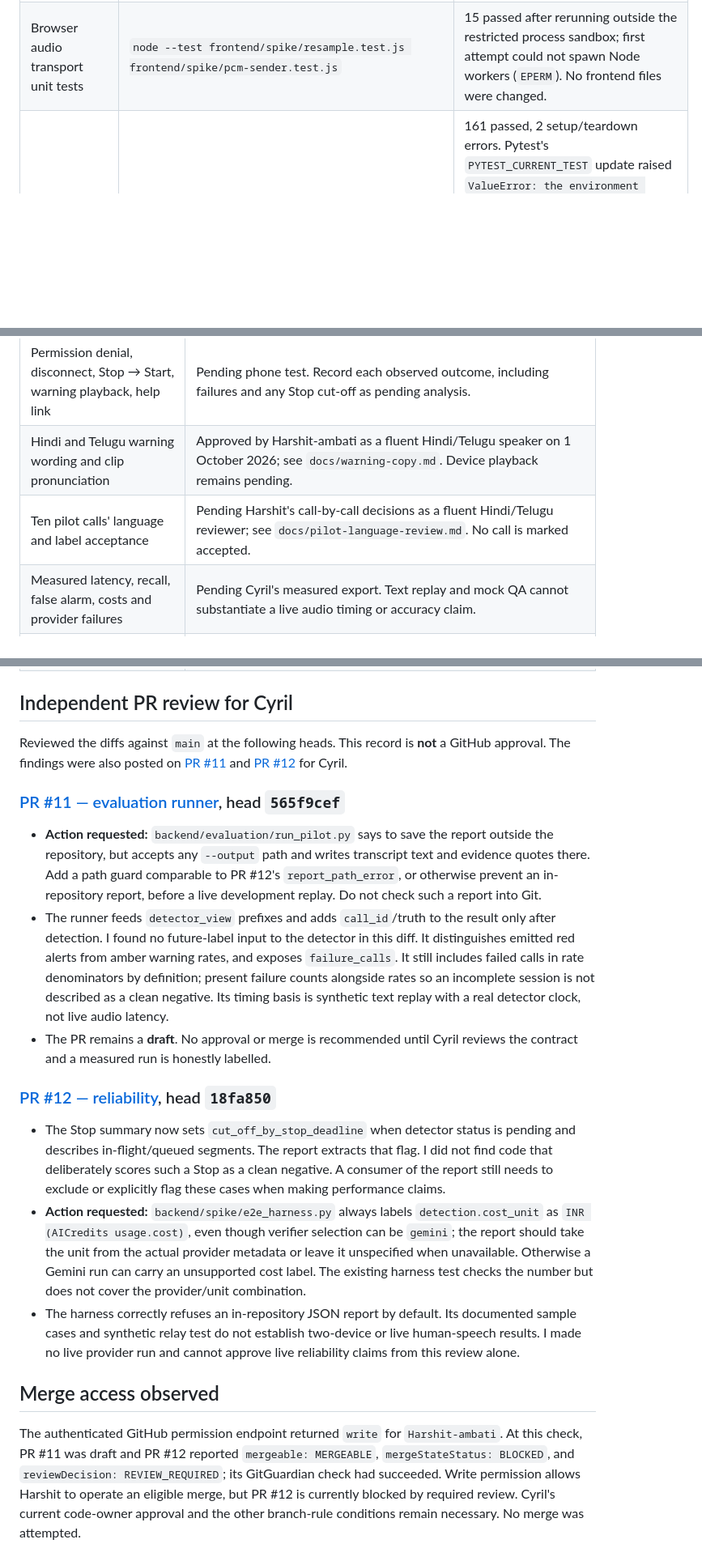
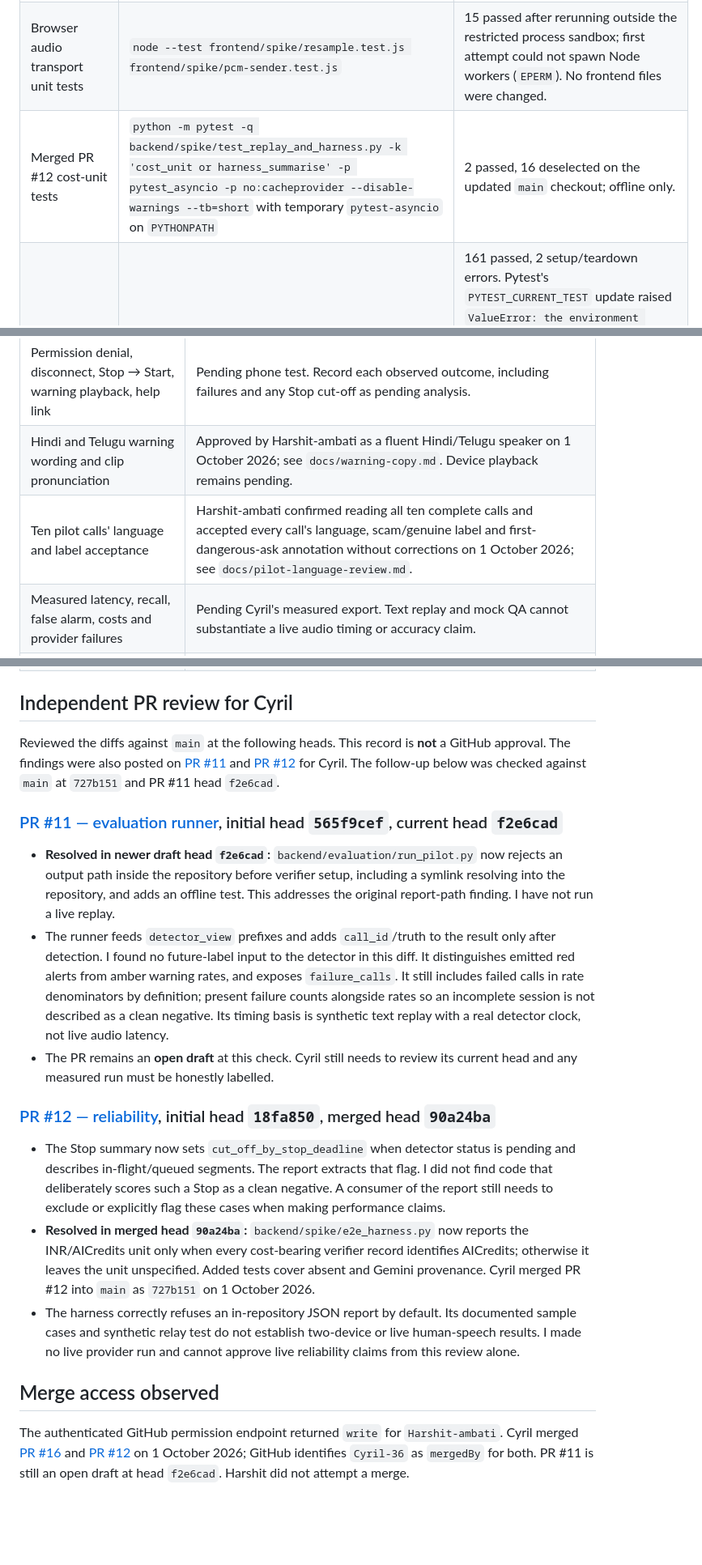
Before and after one commit to Cyril-36/callkavach, a Markdown page: docs/qa-and-submission.md, 3 parts joined by grey strips. Shown at 81% size. Drawn GitHub-style; blank space fills up the shorter version.

Commit message:
docs: record ten-call language acceptance and PR follow-up

```diff
--- a/docs/qa-and-submission.md
+++ b/docs/qa-and-submission.md
@@ -10,6 +10,7 @@ Scope: Harshit's non-API handoff on `harshit/non-api-handoff`, based on `main` c
 | Multilingual development pilot structure | `python backend/evaluation/validate_multilingual_pilot.py` | Validated ten pilot calls. This is structural validation, not human language approval. |
 | Development set structure | `python backend/evaluation/validate_dev_set.py` | Validated 12 development calls. |
 | Browser audio transport unit tests | `node --test frontend/spike/resample.test.js frontend/spike/pcm-sender.test.js` | 15 passed after rerunning outside the restricted process sandbox; first attempt could not spawn Node workers (`EPERM`). No frontend files were changed. |
+| Merged PR #12 cost-unit tests | `python -m pytest -q backend/spike/test_replay_and_harness.py -k 'cost_unit or harness_summarise' -p pytest_asyncio -p no:cacheprovider --disable-warnings --tb=short` with temporary `pytest-asyncio` on `PYTHONPATH` | 2 passed, 16 deselected on the updated `main` checkout; offline only. |
 | Backend spike tests | `python -m pytest -q backend/spike -p pytest_asyncio -p no:cacheprovider --disable-warnings --tb=short` with temporary `pytest-asyncio` on `PYTHONPATH` | 161 passed, 2 setup/teardown errors. Pytest's `PYTEST_CURRENT_TEST` update raised `ValueError: the environment variable is longer than 32767 characters` for two long parameter names in `test_invalid_frames_are_rejected`; those two test bodies did not execute. A focused run excluding that parametrized test yielded 159 passed, 3 deselected. This is **not** a wholly passing backend suite. The dependency was installed to a temporary directory, not to the repository. |
 | Static warning clips | Python `wave` read all six `assets/warnings/*.wav`; Windows `System.Media.SoundPlayer.PlaySync()` played each | Revised Piper clips decoded as mono 22,050 Hz, 16-bit PCM and played locally without error. Harshit, confirming fluency in Hindi and Telugu, approved the four language clips' wording, pauses and pronunciation. English pronunciation and browser/phone playback remain pending. |
 | Browser capture lifecycle | Served `backend/spike/audio_ws.py` locally with `STT_PROVIDER=mock` and `LLM_PROVIDER=off`, then opened `http://127.0.0.1:8766/lifecycle.test.html` in the in-app browser. | The first run reported **14 failures**, each a timeout with status still `Listening ...`. A visible in-app browser retry also timed out after reaching `Listening`; the server accepted a WebSocket but the page did not show received samples. The test uses a synthetic oscillator; it did not capture real microphone audio or call a provider. The cause remains undiagnosed, so browser lifecycle QA has not passed. |
@@ -22,27 +23,27 @@ Scope: Harshit's non-API handoff on `harshit/non-api-handoff`, based on `main` c
 | Second-device phone test | Pending deployed URL. Record phone model/OS, browser/version, date, and whether the test speech was synthetic or consented. |
 | Permission denial, disconnect, Stop → Start, warning playback, help link | Pending phone test. Record each observed outcome, including failures and any Stop cut-off as pending analysis. |
 | Hindi and Telugu warning wording and clip pronunciation | Approved by Harshit-ambati as a fluent Hindi/Telugu speaker on 1 October 2026; see `docs/warning-copy.md`. Device playback remains pending. |
-| Ten pilot calls' language and label acceptance | Pending Harshit's call-by-call decisions as a fluent Hindi/Telugu reviewer; see `docs/pilot-language-review.md`. No call is marked accepted. |
+| Ten pilot calls' language and label acceptance | Harshit-ambati confirmed reading all ten complete calls and accepted every call's language, scam/genuine label and first-dangerous-ask annotation without corrections on 1 October 2026; see `docs/pilot-language-review.md`. |
 | Measured latency, recall, false alarm, costs and provider failures | Pending Cyril's measured export. Text replay and mock QA cannot substantiate a live audio timing or accuracy claim. |
 | Final README | Current `README.md` still says the repository contains only planning and lacks a working listener, although `backend/` and `frontend/spike/` code now exist. Cyril should update the product and deployment description after integration; this handoff does not change README. |
 | Demo, public links, and final submission receipt | Pending Cyril's evidence. No demo or submission claim has been verified. |
 
 ## Independent PR review for Cyril
 
-Reviewed the diffs against `main` at the following heads. This record is **not** a GitHub approval. The findings were also posted on [PR #11](https://github.com/Cyril-36/callkavach/pull/11#issuecomment-5925717020) and [PR #12](https://github.com/Cyril-36/callkavach/pull/12#issuecomment-5925721901) for Cyril.
+Reviewed the diffs against `main` at the following heads. This record is **not** a GitHub approval. The findings were also posted on [PR #11](https://github.com/Cyril-36/callkavach/pull/11#issuecomment-5925717020) and [PR #12](https://github.com/Cyril-36/callkavach/pull/12#issuecomment-5925721901) for Cyril. The follow-up below was checked against `main` at `727b151` and PR #11 head `f2e6cad`.
 
-### [PR #11 — evaluation runner](https://github.com/Cyril-36/callkavach/pull/11), head `565f9cef`
+### [PR #11 — evaluation runner](https://github.com/Cyril-36/callkavach/pull/11), initial head `565f9cef`, current head `f2e6cad`
 
-- **Action requested:** `backend/evaluation/run_pilot.py` says to save the report outside the repository, but accepts any `--output` path and writes transcript text and evidence quotes there. Add a path guard comparable to PR #12's `report_path_error`, or otherwise prevent an in-repository report, before a live development replay. Do not check such a report into Git.
+- **Resolved in newer draft head `f2e6cad`:** `backend/evaluation/run_pilot.py` now rejects an output path inside the repository before verifier setup, including a symlink resolving into the repository, and adds an offline test. This addresses the original report-path finding. I have not run a live replay.
 - The runner feeds `detector_view` prefixes and adds `call_id`/truth to the result only after detection. I found no future-label input to the detector in this diff. It distinguishes emitted red alerts from amber warning rates, and exposes `failure_calls`. It still includes failed calls in rate denominators by definition; present failure counts alongside rates so an incomplete session is not described as a clean negative. Its timing basis is synthetic text replay with a real detector clock, not live audio latency.
-- The PR remains a **draft**. No approval or merge is recommended until Cyril reviews the contract and a measured run is honestly labelled.
+- The PR remains an **open draft** at this check. Cyril still needs to review its current head and any measured run must be honestly labelled.
 
-### [PR #12 — reliability](https://github.com/Cyril-36/callkavach/pull/12), head `18fa850`
+### [PR #12 — reliability](https://github.com/Cyril-36/callkavach/pull/12), initial head `18fa850`, merged head `90a24ba`
 
 - The Stop summary now sets `cut_off_by_stop_deadline` when detector status is pending and describes in-flight/queued segments. The report extracts that flag. I did not find code that deliberately scores such a Stop as a clean negative. A consumer of the report still needs to exclude or explicitly flag these cases when making performance claims.
-- **Action requested:** `backend/spike/e2e_harness.py` always labels `detection.cost_unit` as `INR (AICredits usage.cost)`, even though verifier selection can be `gemini`; the report should take the unit from the actual provider metadata or leave it unspecified when unavailable. Otherwise a Gemini run can carry an unsupported cost label. The existing harness test checks the number but does not cover the provider/unit combination.
+- **Resolved in merged head `90a24ba`:** `backend/spike/e2e_harness.py` now reports the INR/AICredits unit only when every cost-bearing verifier record identifies AICredits; otherwise it leaves the unit unspecified. Added tests cover absent and Gemini provenance. Cyril merged PR #12 into `main` as `727b151` on 1 October 2026.
 - The harness correctly refuses an in-repository JSON report by default. Its documented sample cases and synthetic relay test do not establish two-device or live human-speech results. I made no live provider run and cannot approve live reliability claims from this review alone.
 
 ## Merge access observed
 
-The authenticated GitHub permission endpoint returned `write` for `Harshit-ambati`. At this check, PR #11 was draft and PR #12 reported `mergeable: MERGEABLE`, `mergeStateStatus: BLOCKED`, and `reviewDecision: REVIEW_REQUIRED`; its GitGuardian check had succeeded. Write permission allows Harshit to operate an eligible merge, but PR #12 is currently blocked by required review. Cyril's current code-owner approval and the other branch-rule conditions remain necessary. No merge was attempted.
+The authenticated GitHub permission endpoint returned `write` for `Harshit-ambati`. Cyril merged [PR #16](https://github.com/Cyril-36/callkavach/pull/16) and [PR #12](https://github.com/Cyril-36/callkavach/pull/12) on 1 October 2026; GitHub identifies `Cyril-36` as `mergedBy` for both. PR #11 is still an open draft at head `f2e6cad`. Harshit did not attempt a merge.
```
Also changed, not shown: docs/pilot-language-review.md (+15 -15 lines).
